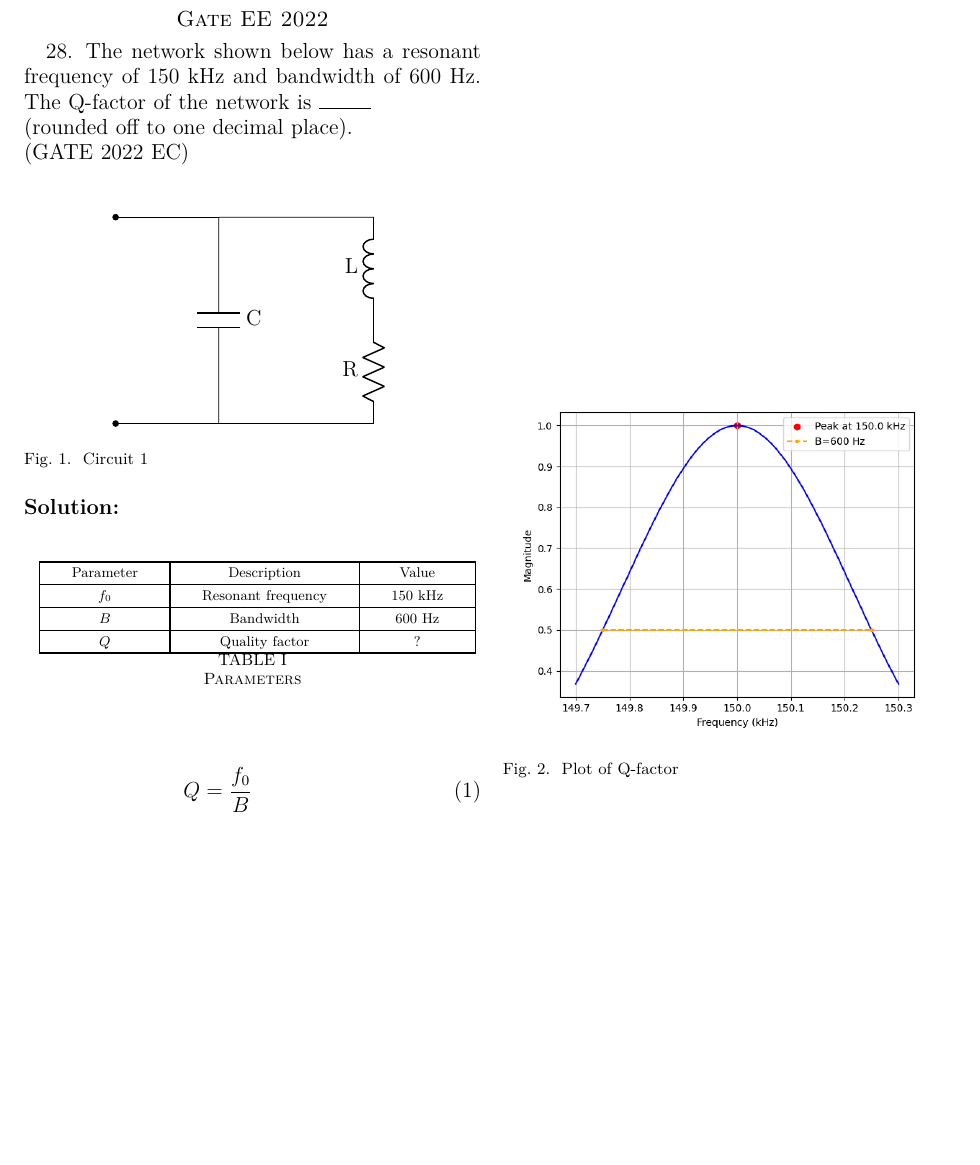
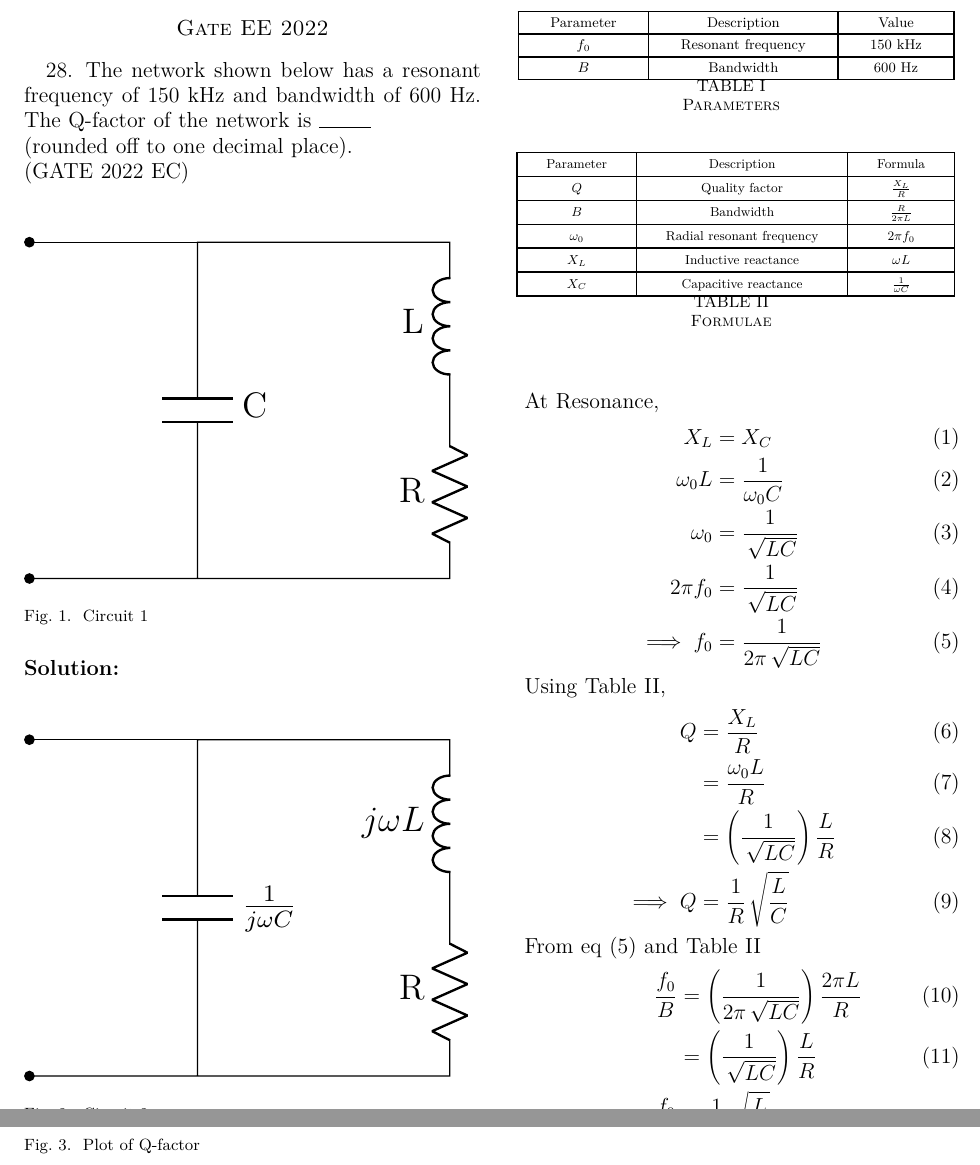
Before and after one commit to ssk1504/GATE_2022_EE_28, a LaTeX paper (28/main.tex, which reads 28/figs/ckt2.tex, 28/tables/table1.tex, 28/tables/table2.tex): part of the page before the commit and two parts of pages 1 and 2 of 2 after it, the two joined at a grey line, cut so that both start at the same text, the shorter picture padded with empty space. Compiled offline with pdfLaTeX.

Commit message:
Add files via upload

```diff
--- /dev/null
+++ b/28/figs/ckt2.tex
@@ -0,0 +1,4 @@
+\begin{circuitikz}[american]
+    \draw (0,0) to [short, *-] (5,0) to [R=R] (5,2) to [L=$j\omega L$] (5,4) to [short] (2,4) to [C=$\frac{1}{j\omega C}$] (2,0);
+    \draw (0,4) to [short, *-] (2,4);
+\end{circuitikz}
--- a/28/main.tex
+++ b/28/main.tex
@@ -35,31 +35,74 @@ Hz. The Q-factor of the network is \rule{1cm}{0.15mm}\\
 \hfill(GATE 2022 EC)\\
 \begin{figure}[ht]
   \centering
-  %\begin{adjustbox}{width=\columnwidth}
+  \begin{adjustbox}{width=\columnwidth}
       \input{figs/ckt1}
-  %\end{adjustbox}
+  \end{adjustbox}
   \caption{Circuit 1}
 \end{figure}\\
 \solution\\
 
+\begin{figure}[ht]
+  \centering
+  \begin{adjustbox}{width=\columnwidth}
+      \input{figs/ckt2}
+  \end{adjustbox}
+  \caption{Circuit 2}
+\end{figure}
+
+
 \begin{table}[ht]
     \centering
-    \begin{adjustbox}{width=\columnwidth}
+     \begin{adjustbox}{width=\columnwidth}
     \input{tables/table1}
     \end{adjustbox}
     \caption{Parameters}
     \label{tab:tab1_gate_ee_2022_28_054}
 \end{table}
-%Using Table \ref{tab:tab1_gate_ee_2022_28_054},
+
+\begin{table}[ht]
+    \centering
+     \begin{adjustbox}{width=\columnwidth}
+    \input{tables/table2}
+    \end{adjustbox}
+    \caption{Formulae}
+    \label{tab:tab2_gate_ee_2022_28_054}
+\end{table}
+
+At Resonance,
+\begin{align}
+    X_L & = X_C\\
+    \omega_0 L &= \frac{1}{\omega_0 C}\\
+    \omega_0 &= \frac{1}{\sqrt{LC}}\\
+    2 \pi f_0 &= \frac{1}{\sqrt{LC}}\\
+    \implies f_0 &= \frac{1}{2 \pi \sqrt{LC}} \label{eq:eq1_gate_ee_2022_28_054}
+\end{align}
+
+Using Table \ref{tab:tab2_gate_ee_2022_28_054},
+\begin{align}
+    Q &= \frac{X_L}{R}\\
+    &= \frac{\omega_0 L}{R}\\
+    &= \brak{\frac{1}{\sqrt{LC}}}\frac{L}{R}\\
+    \implies Q &= \frac{1}{R}\sqrt{\frac{L}{C}} \label{eq:eq2_gate_ee_2022_28_054}
+\end{align}
+
+From eq (\ref{eq:eq1_gate_ee_2022_28_054}) and Table \ref{tab:tab2_gate_ee_2022_28_054}
+\begin{align}
+    \frac{f_0}{B} &= \brak{\frac{1}{2\pi \sqrt{LC}}}\frac{2 \pi L}{R}\\
+    &= \brak{\frac{1}{\sqrt{LC}}}\frac{L}{R}\\
+    \implies \frac{f_0}{B} &= \frac{1}{R}\sqrt{\frac{L}{C}} \label{eq:eq3_gate_ee_2022_28_054}
+\end{align}
+
+From Table \ref{tab:tab1_gate_ee_2022_28_054}, eq (\ref{eq:eq2_gate_ee_2022_28_054}) and eq (\ref{eq:eq3_gate_ee_2022_28_054}),
 \begin{align}
     Q &= \frac{f_0}{B}\\
-    &=\frac{150 \text{ x } 10^3}{600}\\
+     &=\frac{150 \text{ x } 10^3}{600}\\
     &= 250
 \end{align}
 
 $\therefore$ Q-factor is 250
 
-\begin{figure}
+\begin{figure}[ht]
     \centering
     \includegraphics[width=\columnwidth]{figs/Figure_1.png}
     \caption{Plot of Q-factor}
--- a/28/tables/table1.tex
+++ b/28/tables/table1.tex
@@ -11,6 +11,4 @@ $f_0$ & Resonant frequency & 150 kHz\\
 \hline
 $B$ & Bandwidth & 600 Hz\\
 \hline
-$Q$ & Quality factor & ?\\
-\hline
 \end{tabular}
--- /dev/null
+++ b/28/tables/table2.tex
@@ -0,0 +1,21 @@
+\setlength{\arrayrulewidth}{0.3mm}
+\setlength{\tabcolsep}{20pt}
+\renewcommand{\arraystretch}{1.5}
+
+
+\begin{tabular}{|c|c|c|}
+\hline
+Parameter & Description & Formula\\
+\hline
+$Q$ & Quality factor & $\frac{X_L}{R}$\\
+\hline
+$B$ & Bandwidth & $\frac{R}{2 \pi L}$\\
+\hline
+$\omega_0$ & Radial resonant frequency & $2 \pi f_0$\\
+\hline
+$X_L$ & Inductive reactance & $\omega L$\\
+\hline
+$X_C$ & Capacitive reactance & $\frac{1}{\omega C}$\\
+\hline
+
+\end{tabular}
```
Also changed, not shown: 28/figs/Figure_1.png, 28/main.pdf, 2 other files.
